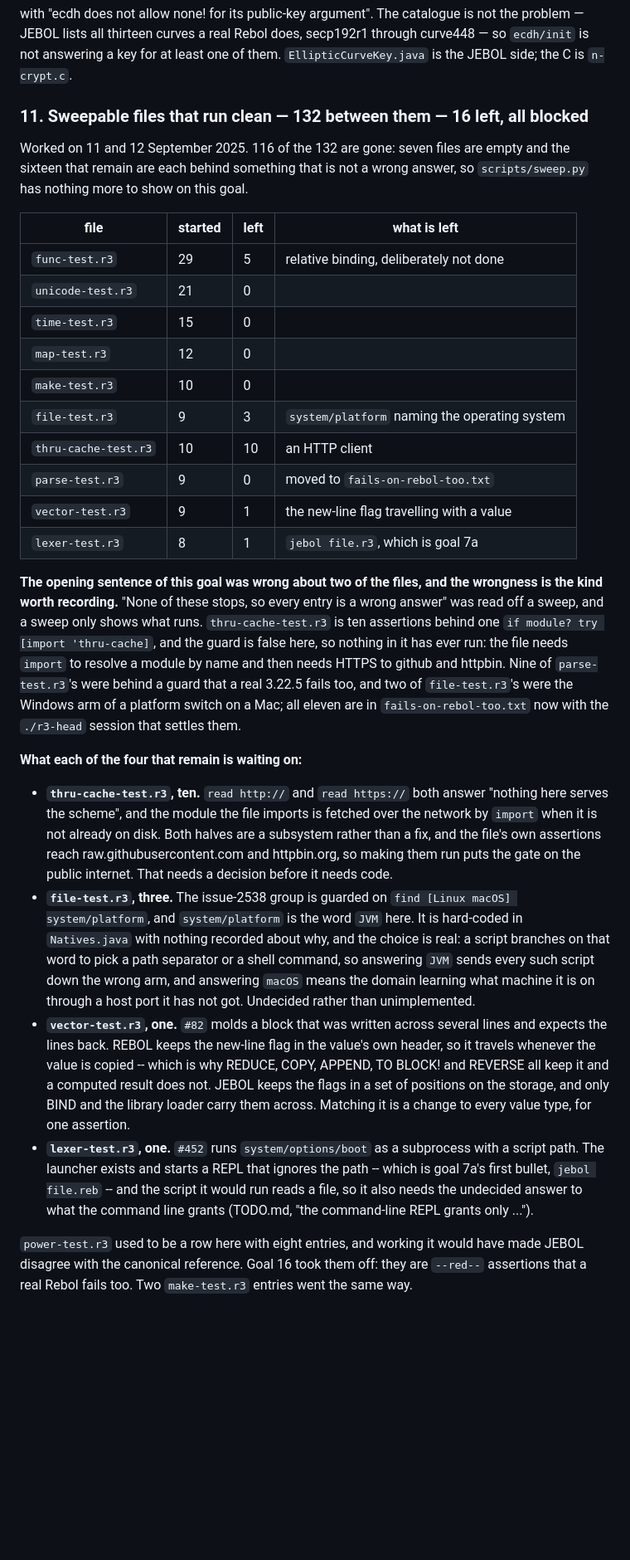
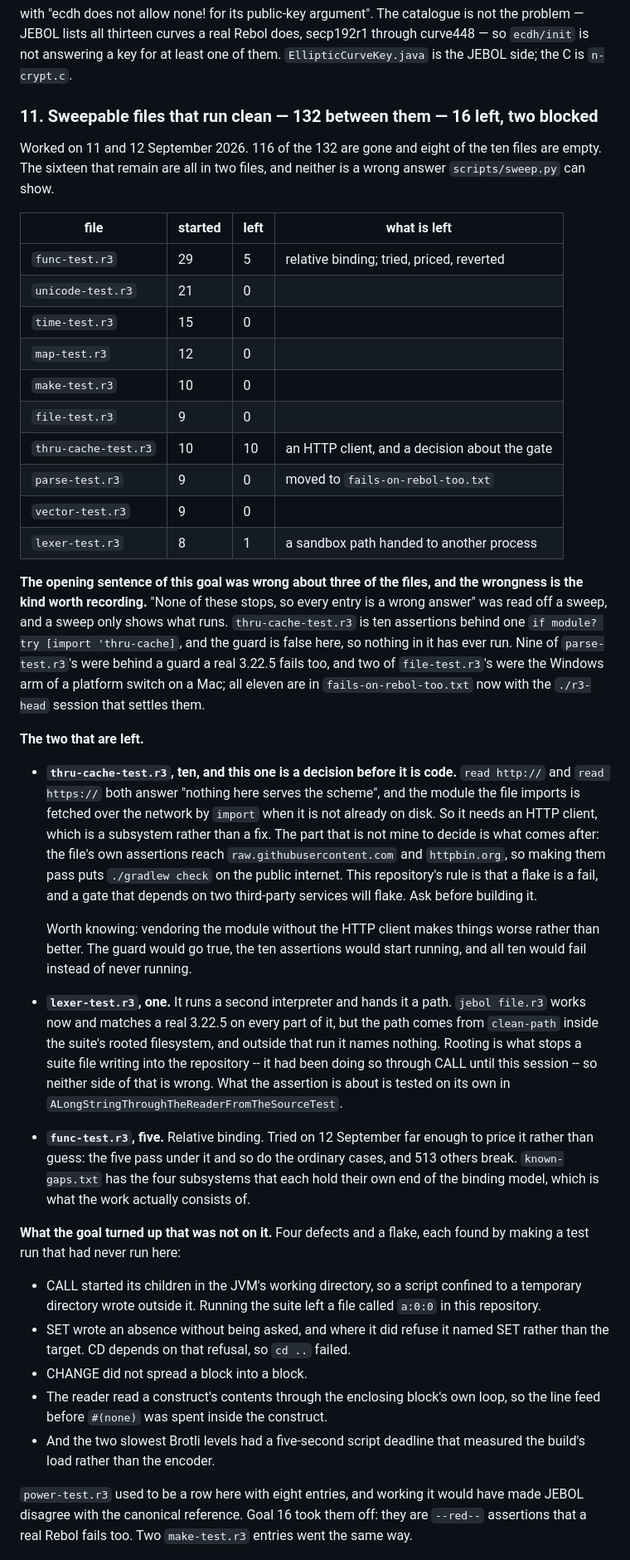
Before and after one commit to bobhoskinsbrother/JEBOL, a Markdown page: goals.md, the part around the change. Shown at 83% size. GitHub-like rendering; blank space fills up the shorter version.

Commit message:
Goal 11: what is left, and the five things it turned up

```diff
--- a/goals.md
+++ b/goals.md
@@ -1043,63 +1043,79 @@ not the problem — JEBOL lists all thirteen curves a real Rebol does, secp192r1
 through curve448 — so `ecdh/init` is not answering a key for at least one of
 them. `EllipticCurveKey.java` is the JEBOL side; the C is `n-crypt.c`.
 
-### 11. Sweepable files that run clean — 132 between them — 16 left, all blocked
+### 11. Sweepable files that run clean — 132 between them — 16 left, two blocked
 
-Worked on 11 and 12 September 2025. 116 of the 132 are gone: seven files are
-empty and the sixteen that remain are each behind something that is not a
-wrong answer, so `scripts/sweep.py` has nothing more to show on this goal.
+Worked on 11 and 12 September 2026. 116 of the 132 are gone and eight of the
+ten files are empty. The sixteen that remain are all in two files, and neither
+is a wrong answer `scripts/sweep.py` can show.
 
 | file | started | left | what is left |
 | --- | --- | --- | --- |
-| `func-test.r3` | 29 | 5 | relative binding, deliberately not done |
+| `func-test.r3` | 29 | 5 | relative binding; tried, priced, reverted |
 | `unicode-test.r3` | 21 | 0 | |
 | `time-test.r3` | 15 | 0 | |
 | `map-test.r3` | 12 | 0 | |
 | `make-test.r3` | 10 | 0 | |
-| `file-test.r3` | 9 | 3 | `system/platform` naming the operating system |
-| `thru-cache-test.r3` | 10 | 10 | an HTTP client |
+| `file-test.r3` | 9 | 0 | |
+| `thru-cache-test.r3` | 10 | 10 | an HTTP client, and a decision about the gate |
 | `parse-test.r3` | 9 | 0 | moved to `fails-on-rebol-too.txt` |
-| `vector-test.r3` | 9 | 1 | the new-line flag travelling with a value |
-| `lexer-test.r3` | 8 | 1 | `jebol file.r3`, which is goal 7a |
+| `vector-test.r3` | 9 | 0 | |
+| `lexer-test.r3` | 8 | 1 | a sandbox path handed to another process |
 
-**The opening sentence of this goal was wrong about two of the files, and the
+**The opening sentence of this goal was wrong about three of the files, and the
 wrongness is the kind worth recording.** "None of these stops, so every entry
 is a wrong answer" was read off a sweep, and a sweep only shows what runs.
 `thru-cache-test.r3` is ten assertions behind one `if module? try [import
-'thru-cache]`, and the guard is false here, so nothing in it has ever run:
-the file needs `import` to resolve a module by name and then needs HTTPS to
-github and httpbin. Nine of `parse-test.r3`'s were behind a guard that a real
-3.22.5 fails too, and two of `file-test.r3`'s were the Windows arm of a
-platform switch on a Mac; all eleven are in `fails-on-rebol-too.txt` now with
-the `./r3-head` session that settles them.
+'thru-cache]`, and the guard is false here, so nothing in it has ever run.
+Nine of `parse-test.r3`'s were behind a guard a real 3.22.5 fails too, and two
+of `file-test.r3`'s were the Windows arm of a platform switch on a Mac; all
+eleven are in `fails-on-rebol-too.txt` now with the `./r3-head` session that
+settles them.
 
-**What each of the four that remain is waiting on:**
+**The two that are left.**
 
-- **`thru-cache-test.r3`, ten.** `read http://` and `read https://` both
-  answer "nothing here serves the scheme", and the module the file imports is
-  fetched over the network by `import` when it is not already on disk. Both
-  halves are a subsystem rather than a fix, and the file's own assertions
-  reach raw.githubusercontent.com and httpbin.org, so making them run puts
-  the gate on the public internet. That needs a decision before it needs code.
-- **`file-test.r3`, three.** The issue-2538 group is guarded on `find [Linux
-  macOS] system/platform`, and `system/platform` is the word `JVM` here. It is
-  hard-coded in `Natives.java` with nothing recorded about why, and the choice
-  is real: a script branches on that word to pick a path separator or a shell
-  command, so answering `JVM` sends every such script down the wrong arm, and
-  answering `macOS` means the domain learning what machine it is on through a
-  host port it has not got. Undecided rather than unimplemented.
-- **`vector-test.r3`, one.** `#82` molds a block that was written across
-  several lines and expects the lines back. REBOL keeps the new-line flag in
-  the value's own header, so it travels whenever the value is copied -- which
-  is why REDUCE, COPY, APPEND, TO BLOCK! and REVERSE all keep it and a
-  computed result does not. JEBOL keeps the flags in a set of positions on the
-  storage, and only BIND and the library loader carry them across. Matching it
-  is a change to every value type, for one assertion.
-- **`lexer-test.r3`, one.** `#452` runs `system/options/boot` as a subprocess
-  with a script path. The launcher exists and starts a REPL that ignores the
-  path -- which is goal 7a's first bullet, `jebol file.reb` -- and the script
-  it would run reads a file, so it also needs the undecided answer to what the
-  command line grants (TODO.md, "the command-line REPL grants only ...").
+- **`thru-cache-test.r3`, ten, and this one is a decision before it is code.**
+  `read http://` and `read https://` both answer "nothing here serves the
+  scheme", and the module the file imports is fetched over the network by
+  `import` when it is not already on disk. So it needs an HTTP client, which is
+  a subsystem rather than a fix. The part that is not mine to decide is what
+  comes after: the file's own assertions reach
+  `raw.githubusercontent.com` and `httpbin.org`, so making them pass puts
+  `./gradlew check` on the public internet. This repository's rule is that a
+  flake is a fail, and a gate that depends on two third-party services will
+  flake. Ask before building it.
+
+  Worth knowing: vendoring the module without the HTTP client makes things
+  worse rather than better. The guard would go true, the ten assertions would
+  start running, and all ten would fail instead of never running.
+
+- **`lexer-test.r3`, one.** It runs a second interpreter and hands it a path.
+  `jebol file.r3` works now and matches a real 3.22.5 on every part of it, but
+  the path comes from `clean-path` inside the suite's rooted filesystem, and
+  outside that run it names nothing. Rooting is what stops a suite file writing
+  into the repository -- it had been doing so through CALL until this session
+  -- so neither side of that is wrong. What the assertion is about is tested on
+  its own in `ALongStringThroughTheReaderFromTheSourceTest`.
+
+- **`func-test.r3`, five.** Relative binding. Tried on 12 September far enough
+  to price it rather than guess: the five pass under it and so do the ordinary
+  cases, and 513 others break. `known-gaps.txt` has the four subsystems that
+  each hold their own end of the binding model, which is what the work actually
+  consists of.
+
+**What the goal turned up that was not on it.** Four defects and a flake, each
+found by making a test run that had never run here:
+
+- CALL started its children in the JVM's working directory, so a script
+  confined to a temporary directory wrote outside it. Running the suite left a
+  file called `a:0:0` in this repository.
+- SET wrote an absence without being asked, and where it did refuse it named
+  SET rather than the target. CD depends on that refusal, so `cd ..` failed.
+- CHANGE did not spread a block into a block.
+- The reader read a construct's contents through the enclosing block's own
+  loop, so the line feed before `#(none)` was spent inside the construct.
+- And the two slowest Brotli levels had a five-second script deadline that
+  measured the build's load rather than the encoder.
 
 `power-test.r3` used to be a row here with eight entries, and working it would
 have made JEBOL disagree with the canonical reference. Goal 16 took them off: they are
```
